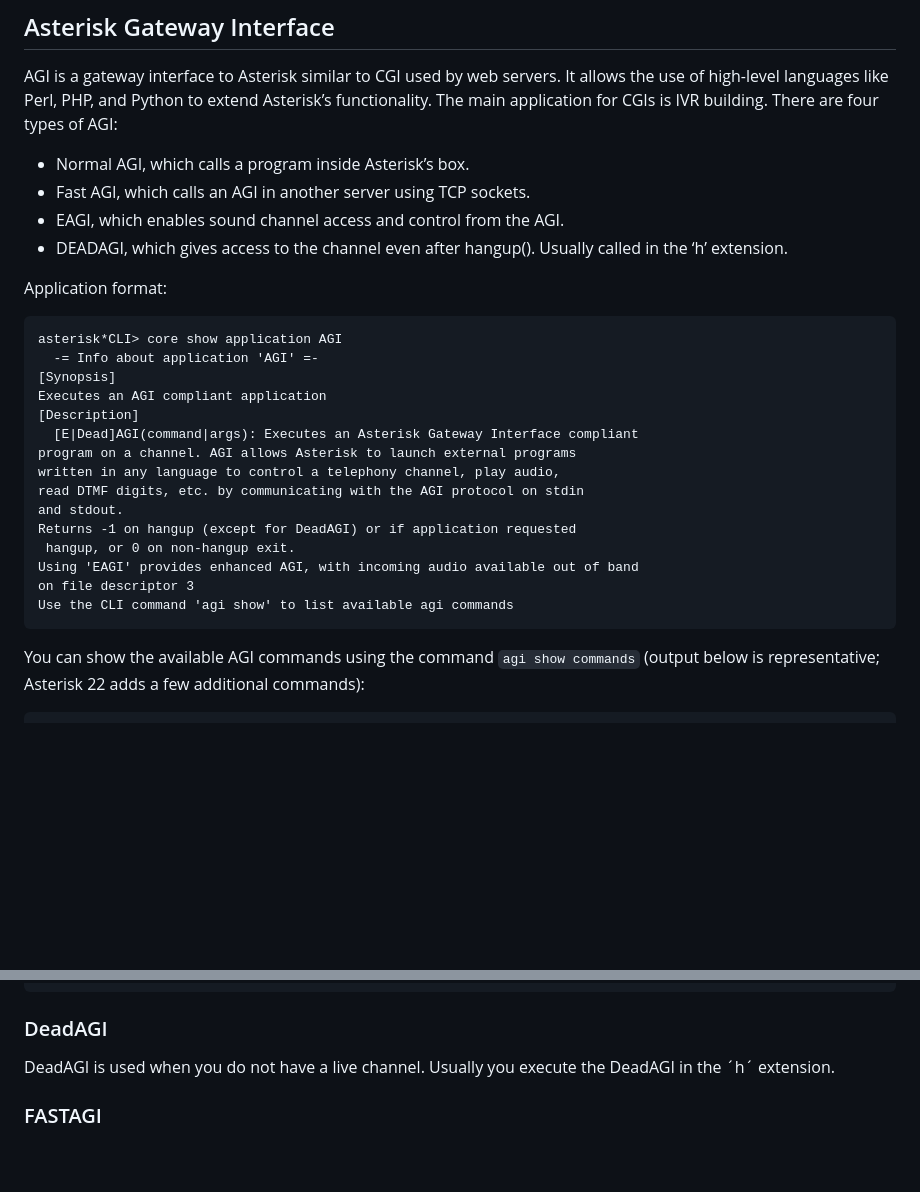
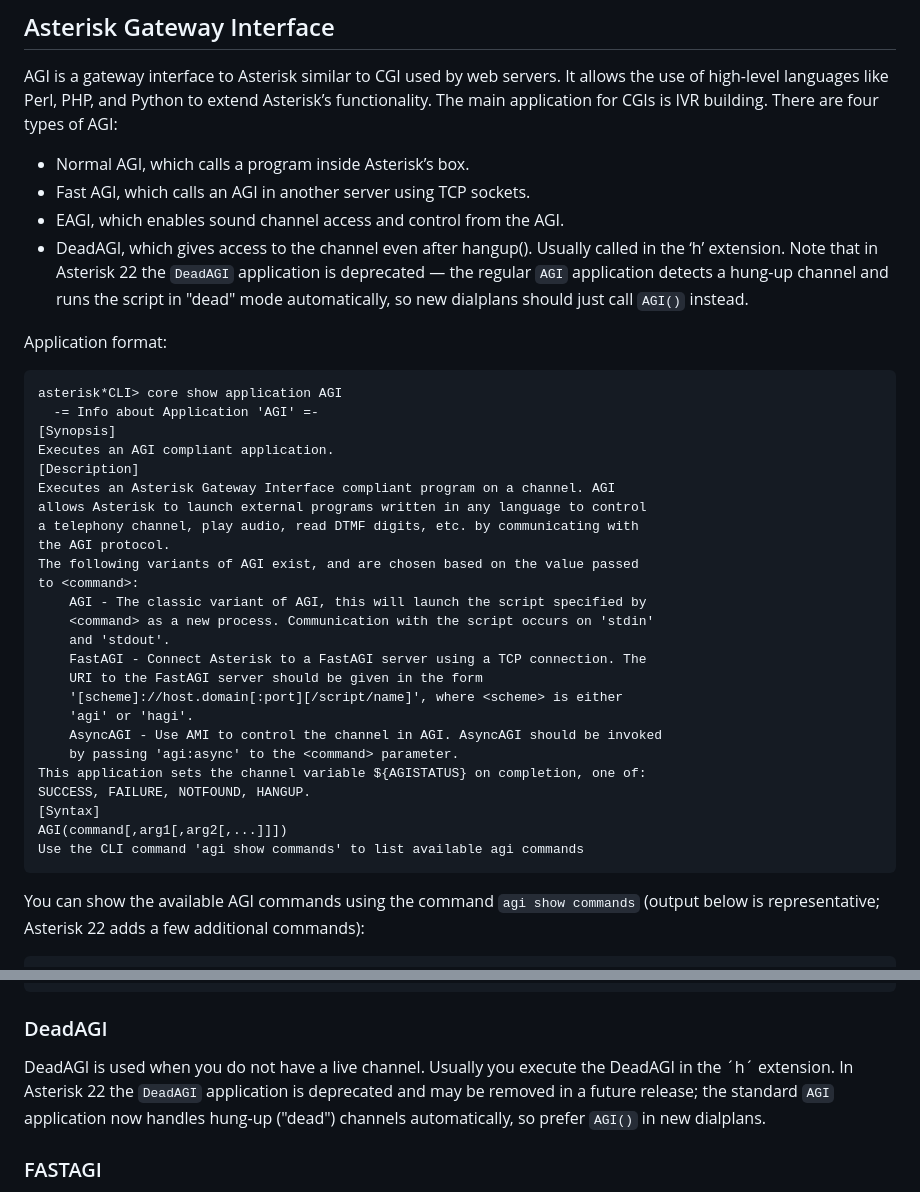
Before and after one commit to flaviogoncalves/asterisk-guide, a Markdown page: src/chapters/17-ami-agi-ari.md, 2 parts joined by grey strips. Drawn GitHub-style; blank space fills up the shorter version.

Commit message:
Ch AMI/AGI/ARI: note DeadAGI deprecation, refresh core show application AGI
SME fact-check (vs Asterisk 22.10.0 lab):
- DeadAGI is deprecated in A22 ('Use the replacement application AGI instead' per
  core show application DeadAGI); added that note in the AGI-flavors list and the
  DeadAGI section, steering new dialplans to AGI() which handles dead channels.
- Replaced the legacy 1.x-era 'core show application AGI' capture (old
  '[E|Dead]AGI(command|args)' pipe syntax, fd-3 wording) with the real 22.10 output:
  the AGI/FastAGI/AsyncAGI variants, agi://hagi:// URI schemes, the AGI(command[,arg])
  comma syntax, and the ${AGISTATUS} result variable.

Verified correct: all AMI actions named (Login/Logoff/Originate/Hangup/Status/Command/
Ping/Events/Getvar/Setvar/Redirect/Atxfer/Bridge/MixMonitor*/PJSIP*...), the Originate
param block, agi show commands, EAGI/System apps, and the Link/Unlink-removed note.

Co-Authored-By: Claude Opus 4.8 (1M context) <noreply@anthropic.com>

````diff
--- a/src/chapters/17-ami-agi-ari.md
+++ b/src/chapters/17-ami-agi-ari.md
@@ -365,26 +365,36 @@ AGI is a gateway interface to Asterisk similar to CGI used by web servers. It al
 - Normal AGI, which calls a program inside Asterisk’s box.
 - Fast AGI, which calls an AGI in another server using TCP sockets.
 - EAGI, which enables sound channel access and control from the AGI.
-- DEADAGI, which gives access to the channel even after hangup(). Usually called in the ‘h’ extension.
+- DeadAGI, which gives access to the channel even after hangup(). Usually called in the ‘h’ extension. Note that in Asterisk 22 the `DeadAGI` application is deprecated — the regular `AGI` application detects a hung-up channel and runs the script in "dead" mode automatically, so new dialplans should just call `AGI()` instead.
 
 Application format:
 
 ```
 asterisk*CLI> core show application AGI
-  -= Info about application 'AGI' =-
+  -= Info about Application 'AGI' =-
 [Synopsis]
-Executes an AGI compliant application
+Executes an AGI compliant application.
 [Description]
-  [E|Dead]AGI(command|args): Executes an Asterisk Gateway Interface compliant
-program on a channel. AGI allows Asterisk to launch external programs
-written in any language to control a telephony channel, play audio,
-read DTMF digits, etc. by communicating with the AGI protocol on stdin
-and stdout.
-Returns -1 on hangup (except for DeadAGI) or if application requested
- hangup, or 0 on non-hangup exit.
-Using 'EAGI' provides enhanced AGI, with incoming audio available out of band
-on file descriptor 3
-Use the CLI command 'agi show' to list available agi commands
+Executes an Asterisk Gateway Interface compliant program on a channel. AGI
+allows Asterisk to launch external programs written in any language to control
+a telephony channel, play audio, read DTMF digits, etc. by communicating with
+the AGI protocol.
+The following variants of AGI exist, and are chosen based on the value passed
+to <command>:
+    AGI - The classic variant of AGI, this will launch the script specified by
+    <command> as a new process. Communication with the script occurs on 'stdin'
+    and 'stdout'.
+    FastAGI - Connect Asterisk to a FastAGI server using a TCP connection. The
+    URI to the FastAGI server should be given in the form
+    '[scheme]://host.domain[:port][/script/name]', where <scheme> is either
+    'agi' or 'hagi'.
+    AsyncAGI - Use AMI to control the channel in AGI. AsyncAGI should be invoked
+    by passing 'agi:async' to the <command> parameter.
+This application sets the channel variable ${AGISTATUS} on completion, one of:
+SUCCESS, FAILURE, NOTFOUND, HANGUP.
+[Syntax]
+AGI(command[,arg1[,arg2[,...]]])
+Use the CLI command 'agi show commands' to list available agi commands
 ```
 
 You can show the available AGI commands using the command `agi show commands` (output below is representative; Asterisk 22 adds a few additional commands):
@@ -600,7 +610,7 @@ exit is possible
 
 ### DeadAGI
 
-DeadAGI is used when you do not have a live channel. Usually you execute the DeadAGI in the ´h´ extension.
+DeadAGI is used when you do not have a live channel. Usually you execute the DeadAGI in the ´h´ extension. In Asterisk 22 the `DeadAGI` application is deprecated and may be removed in a future release; the standard `AGI` application now handles hung-up ("dead") channels automatically, so prefer `AGI()` in new dialplans.
 
 ### FASTAGI
 
````
